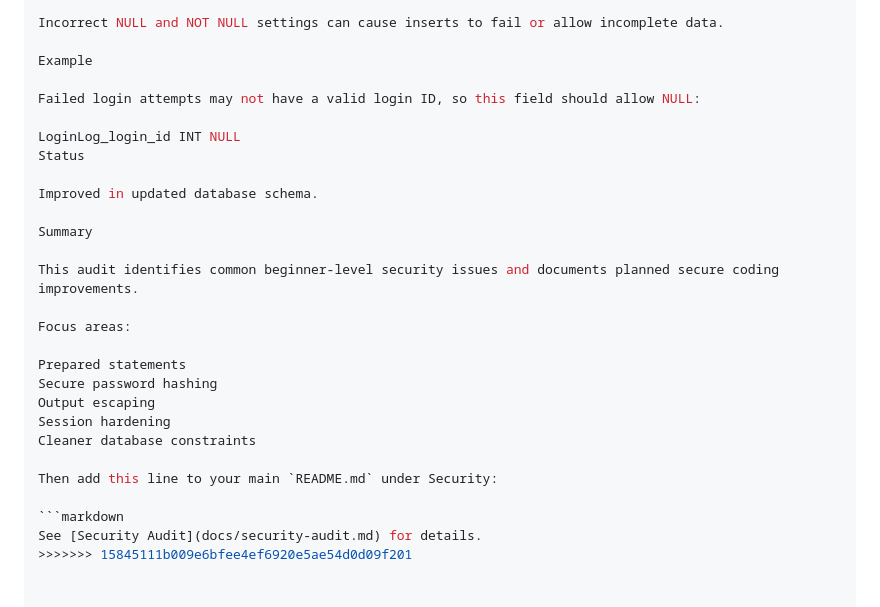
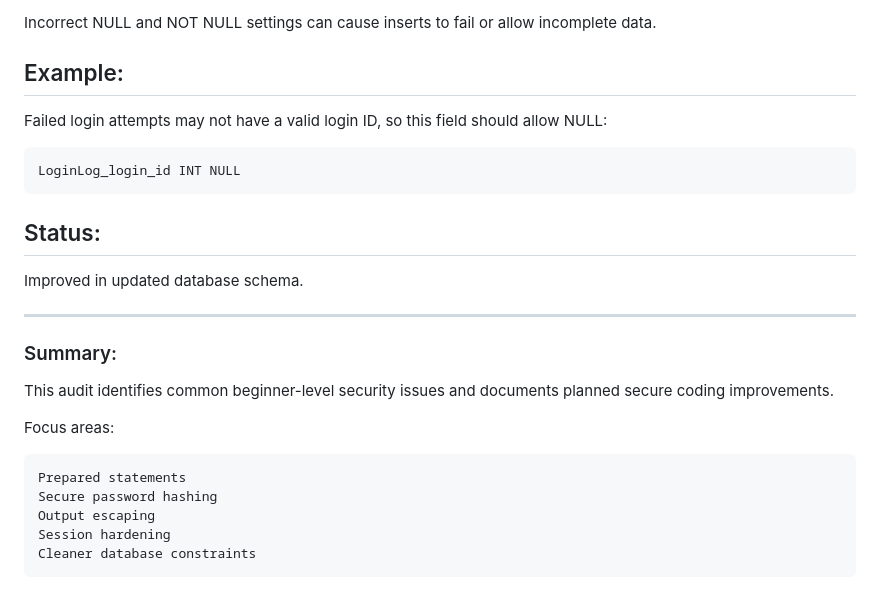
Before and after one commit to brendenrobinson1/harrys-hot-sauce, a Markdown page: docs/security-audit.md, the part around one of its changes. GitHub-like rendering.

````diff
--- a/docs/security-audit.md
+++ b/docs/security-audit.md
@@ -204,29 +224,27 @@ Risk
 
 Incorrect NULL and NOT NULL settings can cause inserts to fail or allow incomplete data.
 
-Example
+## Example:
 
 Failed login attempts may not have a valid login ID, so this field should allow NULL:
 
+```
 LoginLog_login_id INT NULL
-Status
+```
+## Status:
 
 Improved in updated database schema.
 
-Summary
+---
+
+### Summary:
 
 This audit identifies common beginner-level security issues and documents planned secure coding improvements.
 
 Focus areas:
 
-Prepared statements
-Secure password hashing
-Output escaping
-Session hardening
-Cleaner database constraints
-
-Then add this line to your main `README.md` under Security:
-
-```markdown
-See [Security Audit](docs/security-audit.md) for details.
->>>>>>> 15845111b009e6bfee4ef6920e5ae54d0d09f201
+	Prepared statements
+	Secure password hashing
+	Output escaping
+	Session hardening
+	Cleaner database constraints
````
Also changed, not shown: other parts of docs/security-audit.md (+71 -51 lines).
